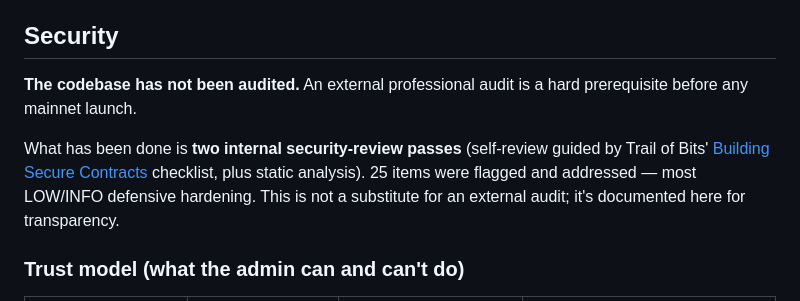
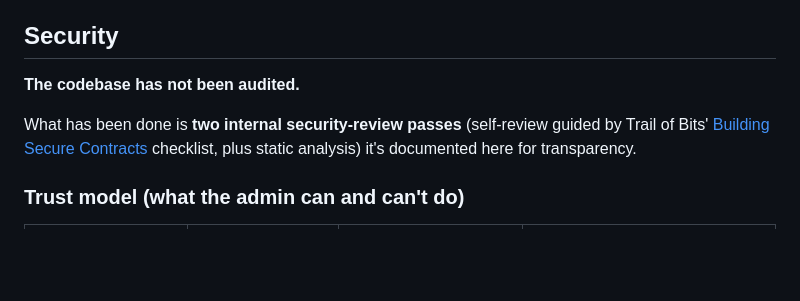
Before and after one commit to Wieedze/Intuition-Fee-Proxy-Template, a Markdown page: README.md, the part around the change. Rendered like a GitHub page; blank space fills up the shorter version.

Commit message:
Update security section in README
Clarified security audit status and internal review process.

```diff
--- a/README.md
+++ b/README.md
@@ -97,9 +97,9 @@ The [.claude/](./.claude/) directory holds the planning, architecture, rules, an
 
 ## Security
 
-**The codebase has not been audited.** An external professional audit is a hard prerequisite before any mainnet launch.
+**The codebase has not been audited.**
 
-What has been done is **two internal security-review passes** (self-review guided by Trail of Bits' [Building Secure Contracts](https://github.com/crytic/building-secure-contracts) checklist, plus static analysis). 25 items were flagged and addressed — most LOW/INFO defensive hardening. This is not a substitute for an external audit; it's documented here for transparency.
+What has been done is **two internal security-review passes** (self-review guided by Trail of Bits' [Building Secure Contracts](https://github.com/crytic/building-secure-contracts) checklist, plus static analysis) it's documented here for transparency.
 
 ### Trust model (what the admin can and can't do)
 
```
